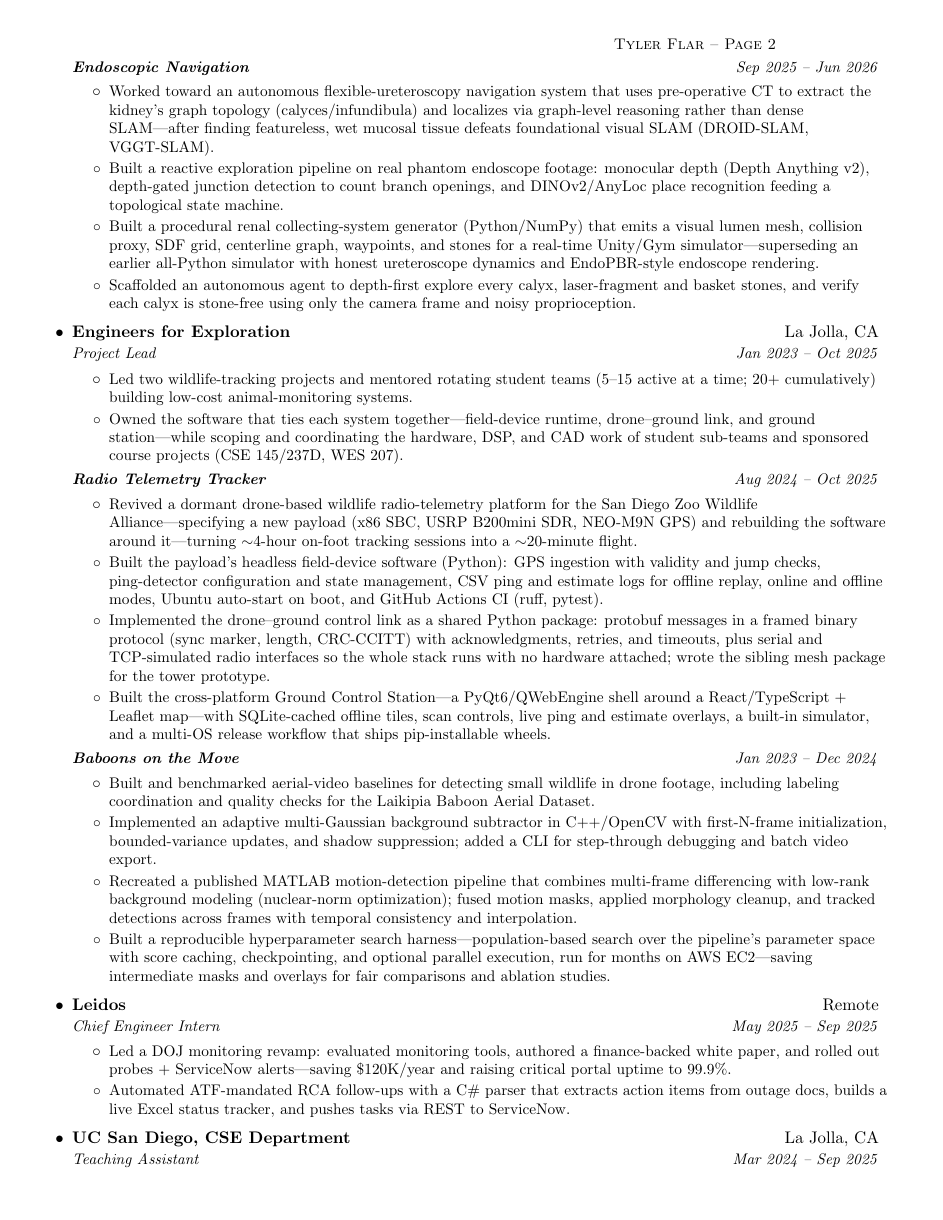
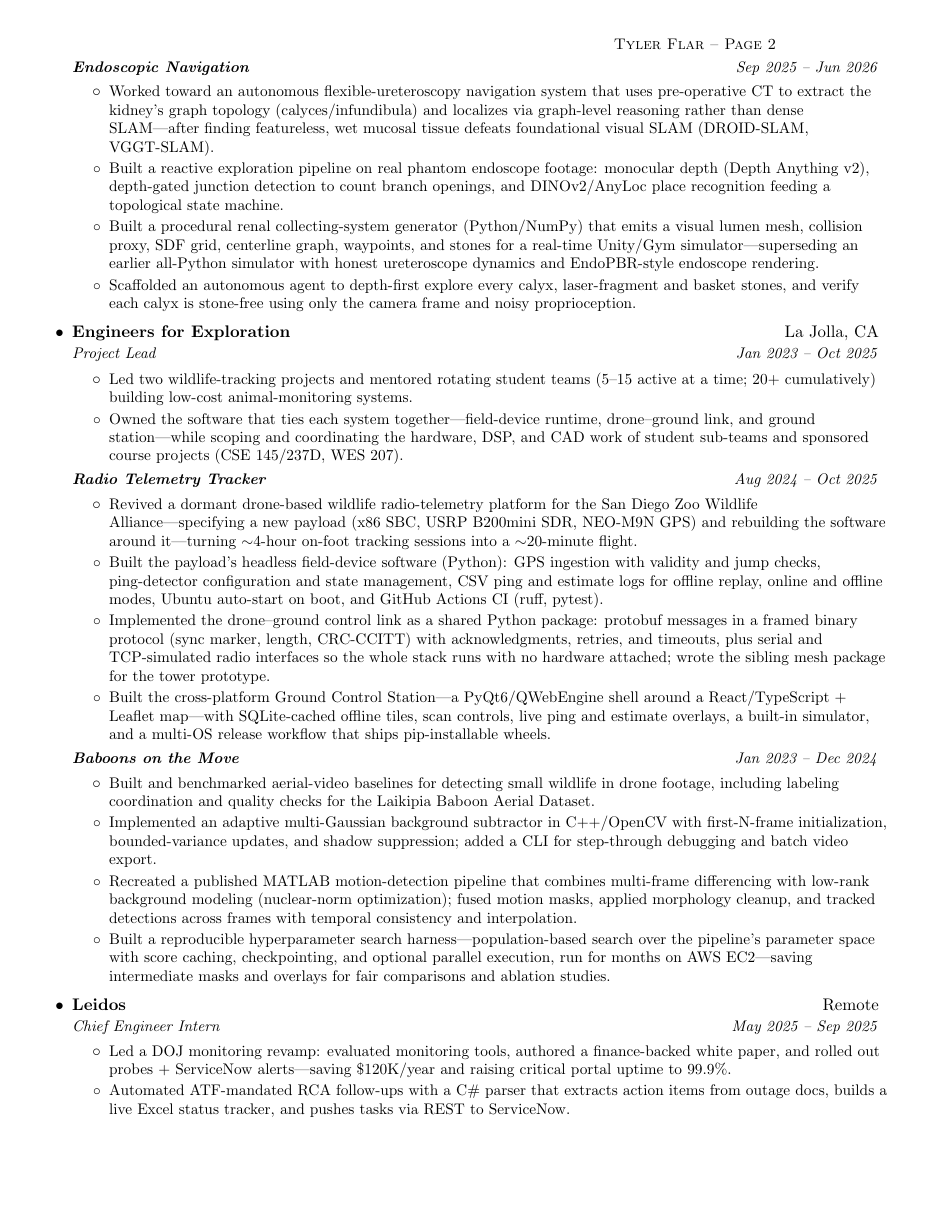
Before and after one commit to TylerFlar/tylerflar.github.io, a LaTeX CV (_resumes/_cv.tex, which reads _resumes/_preamble.tex): page 2 of 4. Compiled offline with pdfLaTeX.

Commit message:
Keep each CV heading on the page of its first bullet
A heading could end a page with its bullets on the next: the glue after
the heading and the start of its bullet list were both legal breaks.
Each heading now closes with \nopagebreak and each bullet list opens
with beginpenalty=10000, so a heading stays with its first bullet. The
change only removes break points; one-page resumes lay out exactly as
before (checked on two tailored variants), and the CV stays 4 pages.

Co-Authored-By: Claude Opus 5.5 <noreply@anthropic.com>

```diff
--- a/_resumes/_preamble.tex
+++ b/_resumes/_preamble.tex
@@ -78,12 +78,17 @@
   \item\small{\textbf{#1}{: #2}}\vspace{-2pt}
 }
 
+% A heading never ends a page. Each heading closes with \nopagebreak and each
+% bullet list opens with beginpenalty=10000, so neither the glue after a heading
+% nor the start of its bullets is a legal break: a heading stays on the page of
+% its first bullet. This only removes break points, so a resume that fits on one
+% page lays out exactly as before.
 % Just in case someone needs a heading that does not need to be in a list
 \newcommand{\resumeHeading}[4]{
     \begin{tabular*}{0.99\textwidth}[t]{l@{\extracolsep{\fill}}r}
       \textbf{#1} & #2 \\
       \textit{\small#3} & \textit{\small #4} \\
-    \end{tabular*}\vspace{-5pt}
+    \end{tabular*}\nopagebreak\vspace{-5pt}
 }
 
 \newcommand{\resumeSubheading}[4]{
@@ -91,13 +96,13 @@
     \begin{tabular*}{0.97\textwidth}[t]{l@{\extracolsep{\fill}}r}
       \textbf{#1} & #2 \\
       \textit{\small#3} & \textit{\small #4} \\
-    \end{tabular*}\vspace{-5pt}
+    \end{tabular*}\nopagebreak\vspace{-5pt}
 }
 
 \newcommand{\resumeSubSubheading}[2]{
     \begin{tabular*}{0.97\textwidth}{l@{\extracolsep{\fill}}r}
       \textit{\small\textbf{#1}} & \textit{\small #2} \\
-    \end{tabular*}\vspace{-5pt}
+    \end{tabular*}\nopagebreak\vspace{-5pt}
 }
 
 \newcommand{\resumeSubItem}[2]{\resumeItemBold{#1}{#2}\vspace{-4pt}}
@@ -119,7 +124,7 @@
   \vspace{-1pt}\item
     \begin{tabular*}{0.97\textwidth}[t]{l@{\extracolsep{\fill}}r}
       \textbf{#1} & \textit{\small #2} \\
-    \end{tabular*}\vspace{-5pt}
+    \end{tabular*}\nopagebreak\vspace{-5pt}
 }
 
 % Interests: a one-liner near the top, deliberately NOT a \section -- it is a
@@ -143,5 +148,5 @@
 
 \newcommand{\resumeSubHeadingListStart}{\begin{itemize}[leftmargin=*]}
 \newcommand{\resumeSubHeadingListEnd}{\end{itemize}}
-\newcommand{\resumeItemListStart}{\begin{itemize}}
+\newcommand{\resumeItemListStart}{\begin{itemize}[beginpenalty=10000]}
 \newcommand{\resumeItemListEnd}{\end{itemize}\vspace{-5pt}}
```
